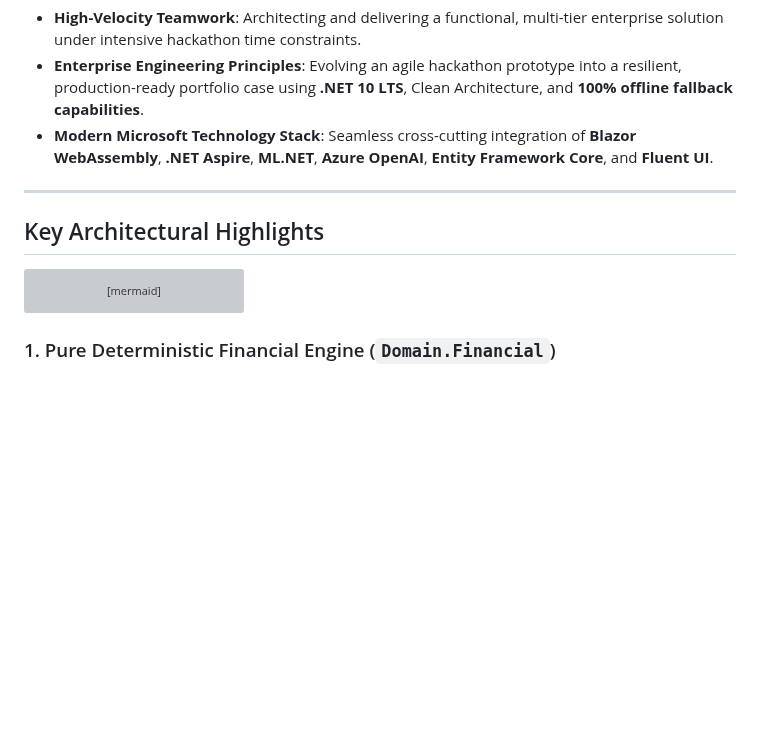
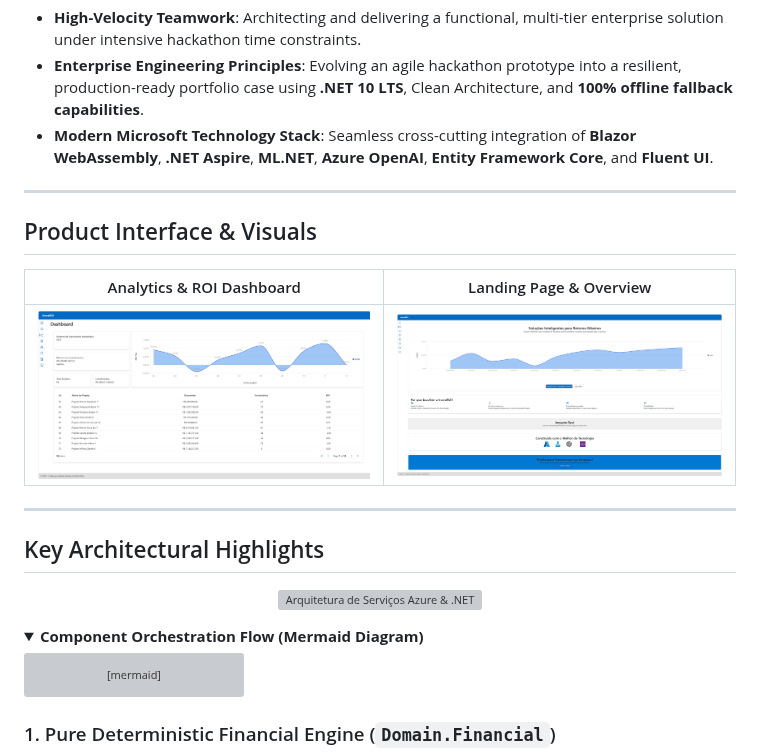
Before and after one commit to led-21/microsoft-hackathon-roi-calculator, a Markdown page: README.md, the part around one of its changes. Drawn GitHub-style; folded sections open; blank space fills up the shorter version; grey boxes are pictures that could not be loaded.

Commit message:
docs(readme): highlight visual portfolio with animated architecture diagram and UI screenshots

````diff
--- a/README.md
+++ b/README.md
@@ -28,7 +28,22 @@ This project was originally designed and built for the **Microsoft Innovation Ch
 
 ---
 
+## Product Interface & Visuals
+
+| Analytics & ROI Dashboard | Landing Page & Overview |
+| :---: | :---: |
+| ![Analytics Dashboard](docs/tela-app.png) | ![Landing Page](docs/tela-app-home.png) |
+
+---
+
 ## Key Architectural Highlights
+
+<p align="center">
+  <img src="docs/arquitetura.gif" alt="Arquitetura de Serviços Azure & .NET" width="100%">
+</p>
+
+<details>
+<summary><b>Component Orchestration Flow (Mermaid Diagram)</b></summary>
 
 ```mermaid
 flowchart TD
````
Also changed, not shown: other parts of README.md (+2 -0 lines).
